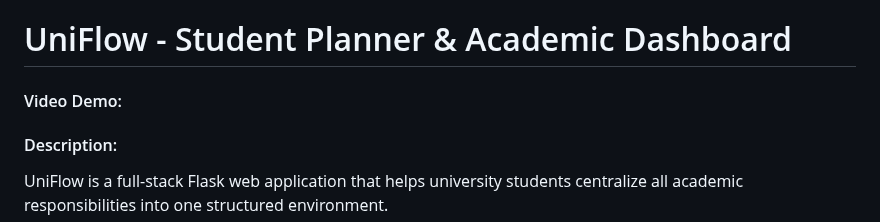
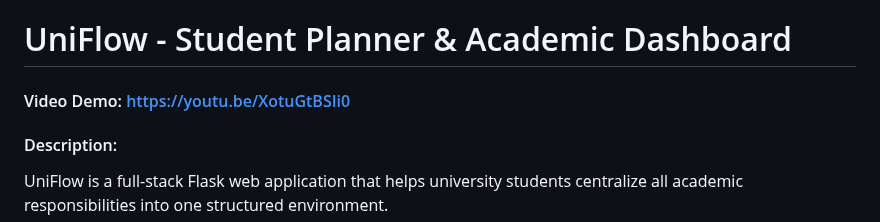
Before and after one commit to andrewkm05/UniFlow, a Markdown page: README.md, the part around the change. Drawn GitHub-style.

```diff
--- a/README.md
+++ b/README.md
@@ -1,6 +1,6 @@
 # UniFlow - Student Planner & Academic Dashboard
 
-#### Video Demo:
+#### Video Demo: https://youtu.be/XotuGtBSIi0
 
 #### Description:
 
```
